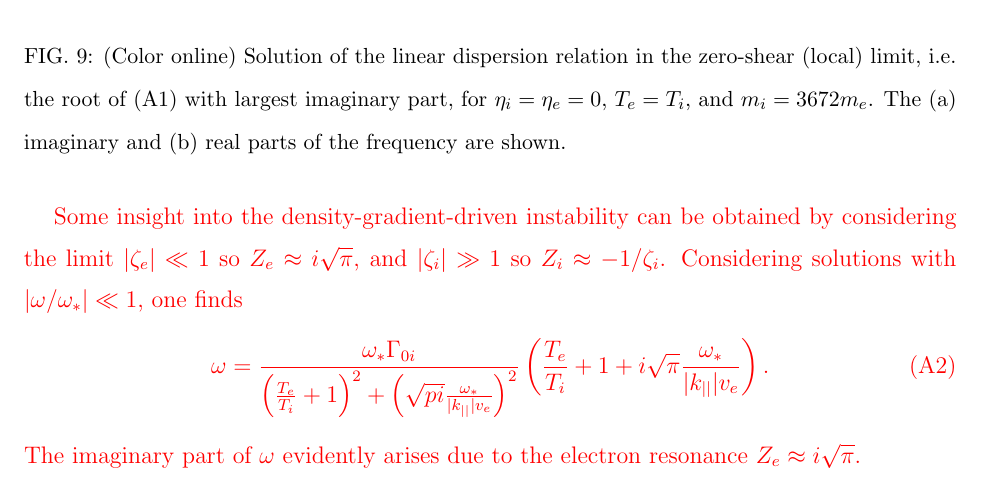
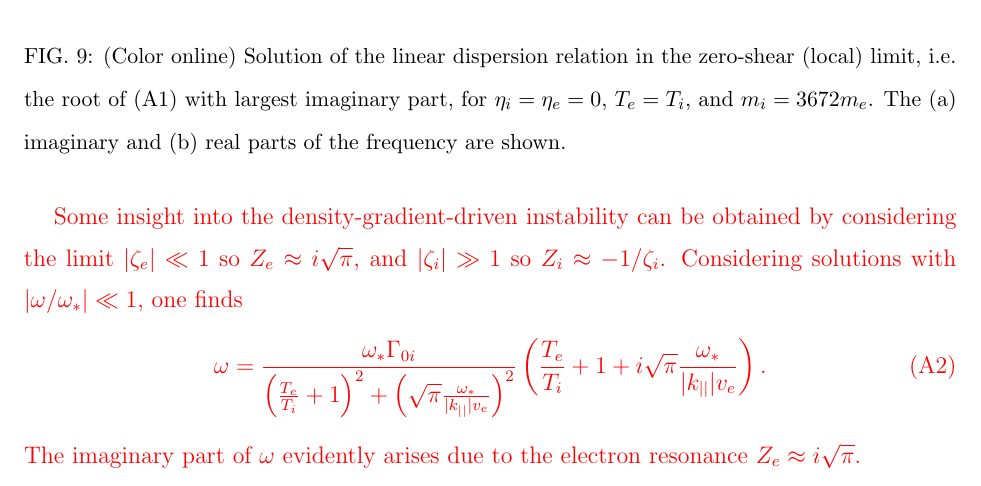
Before and after one commit to fuzzyBunny4/universalModeTurbulencePaper, a LaTeX paper (universalModeTurbulencePaper.tex): part of page 21 of 21, cut so that both start at the same text. Compiled offline with pdfLaTeX.

Commit message:
Typo fix

```diff
--- a/universalModeTurbulencePaper.tex
+++ b/universalModeTurbulencePaper.tex
@@ -1034,7 +1034,7 @@ one finds
 \begin{equation}
 \label{eq:approxRoot}
 \omega = \frac{\omega_* \Gamma_{0i}}
-{\left(\frac{T_e}{T_i}+1\right)^2 + \left(\sqrt{pi}\frac{\omega_*}{|k_{||}| v_e}\right)^2}
+{\left(\frac{T_e}{T_i}+1\right)^2 + \left(\sqrt{\pi}\frac{\omega_*}{|k_{||}| v_e}\right)^2}
 \left( \frac{T_e}{T_i} + 1 + i \sqrt{\pi}\frac{\omega_*}{|k_{||}| v_e}\right).
 \end{equation}
 The imaginary part of $\omega$ evidently arises due to the electron resonance $Z_e \approx i\sqrt{\pi}$.
```
Also changed, not shown: universalModeTurbulencePaper.pdf.
